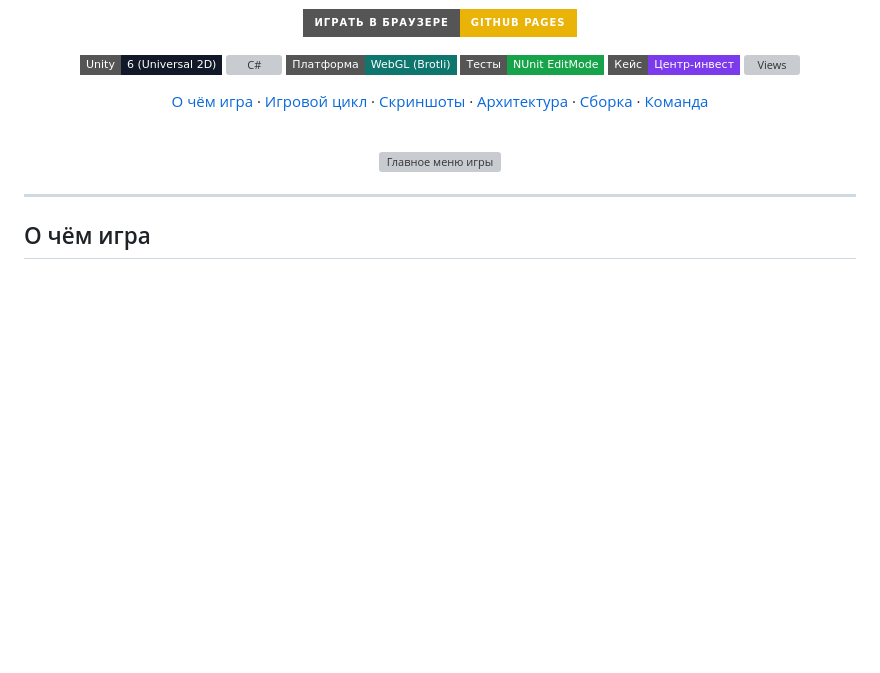
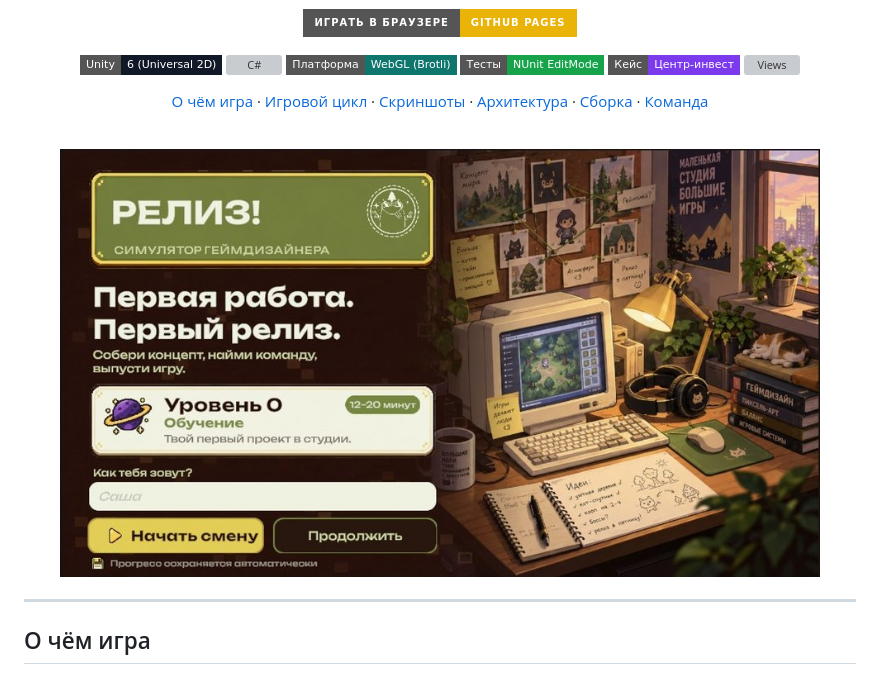
Before and after one commit to Fuheshka/centrinvest-profession-game, a Markdown page: README.md, the part around one of its changes. GitHub-like rendering; pictures changed too: docs/img/menu-preview.jpg (added); badges without logos; blank space fills up the shorter version; grey boxes are pictures that could not be loaded.

Commit message:
docs(readme): replace outdated screenshots with RELEASE! branding

```diff
--- a/README.md
+++ b/README.md
@@ -19,7 +19,7 @@
 
 <br>
 
-<img src="docs/progress/ui7/20261024-234545__webgl-main-menu-at-1920x1080.jpg" alt="Главное меню игры" width="760">
+<img src="docs/img/menu-preview.jpg" alt="Главное меню игры РЕЛИЗ!" width="760">
 
 </div>
 
```
Also changed, not shown: other parts of README.md (+3 -3 lines).
